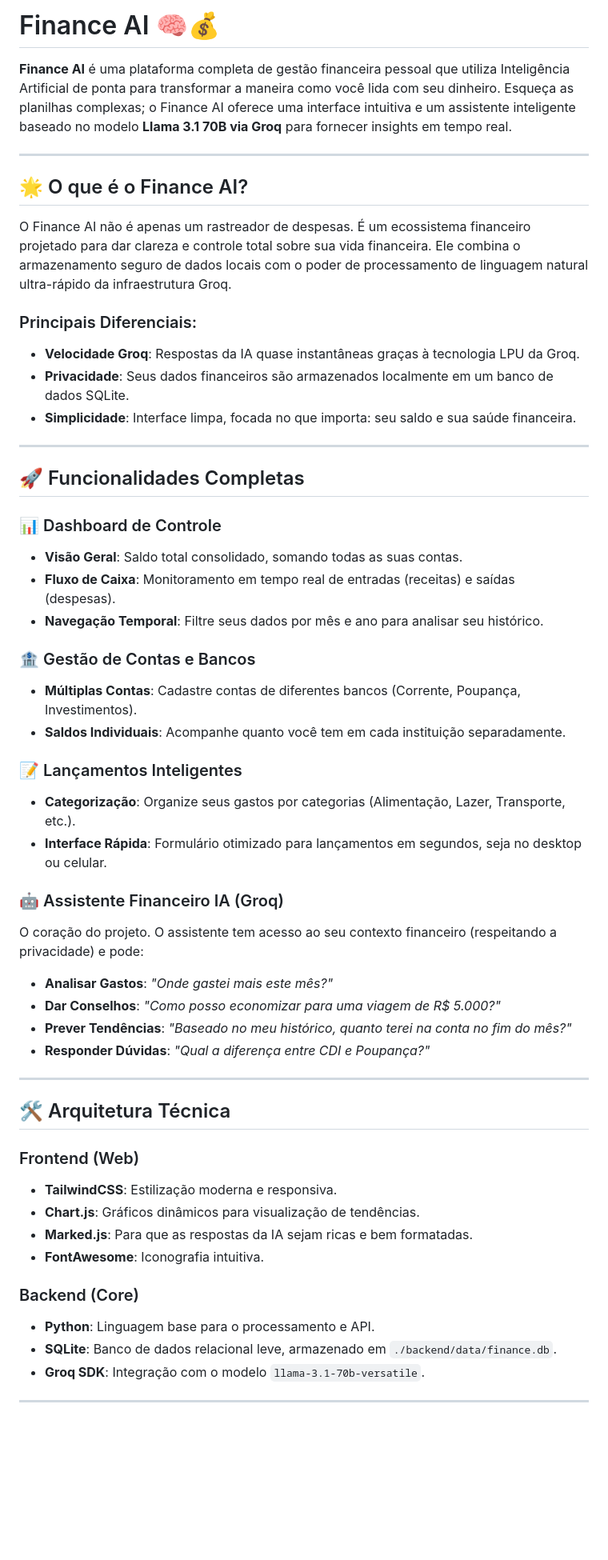
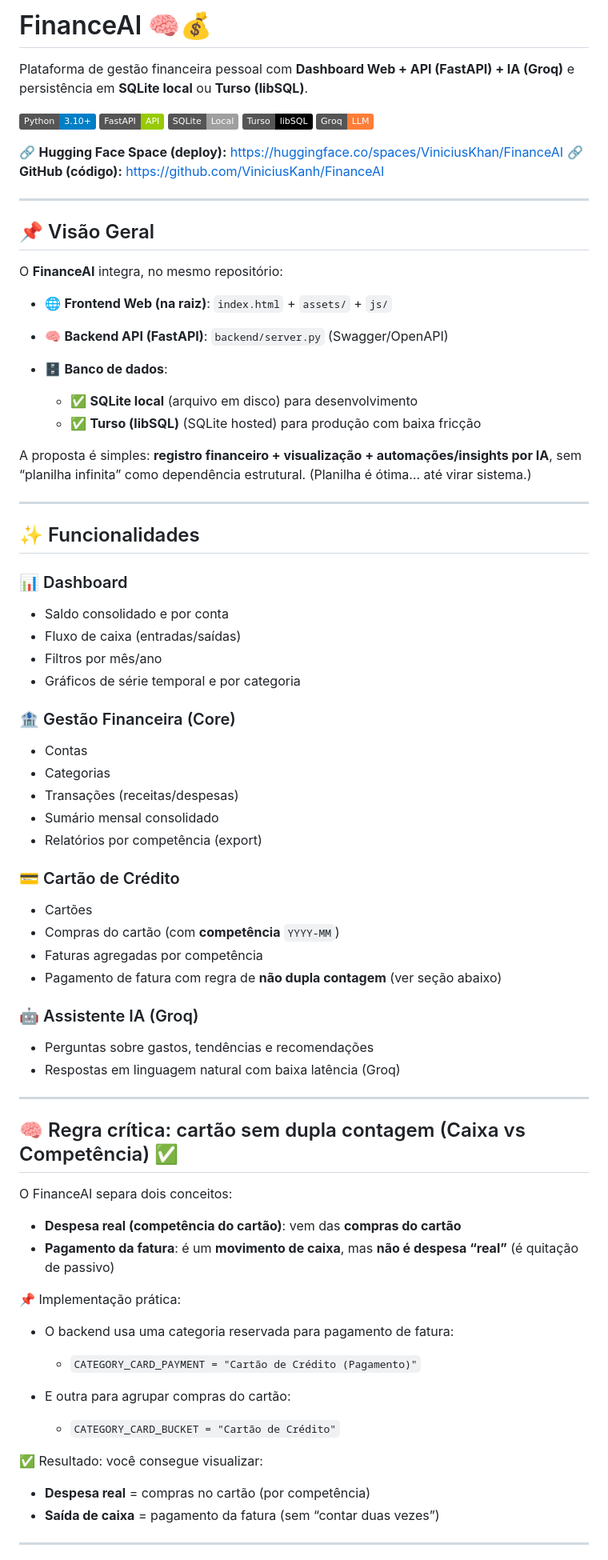
Before and after one commit to ViniciusKanh/FinanceAI, a Markdown page: README.md, the part around one of its changes. Shown at 80% size. Rendered like a GitHub page; badges without logos; blank space fills up the shorter version.

```diff
--- a/README.md
+++ b/README.md
@@ -1,56 +1,84 @@
-# Finance AI 🧠💰
+# FinanceAI 🧠💰
 
-**Finance AI** é uma plataforma completa de gestão financeira pessoal que utiliza Inteligência Artificial de ponta para transformar a maneira como você lida com seu dinheiro. Esqueça as planilhas complexas; o Finance AI oferece uma interface intuitiva e um assistente inteligente baseado no modelo **Llama 3.1 70B via Groq** para fornecer insights em tempo real.
+Plataforma de gestão financeira pessoal com **Dashboard Web + API (FastAPI) + IA (Groq)** e persistência em **SQLite local** ou **Turso (libSQL)**.
+
+[![Python](https://img.shields.io/badge/Python-3.10%2B-blue)](#)
+[![FastAPI](https://img.shields.io/badge/FastAPI-API-green)](#)
+[![SQLite](https://img.shields.io/badge/SQLite-Local-lightgrey)](#)
+[![Turso](https://img.shields.io/badge/Turso-libSQL-black)](#)
+[![Groq](https://img.shields.io/badge/Groq-LLM-orange)](#)
+
+🔗 **Hugging Face Space (deploy):** [https://huggingface.co/spaces/ViniciusKhan/FinanceAI](https://huggingface.co/spaces/ViniciusKhan/FinanceAI)
+🔗 **GitHub (código):** [https://github.com/ViniciusKanh/FinanceAI](https://github.com/ViniciusKanh/FinanceAI)
 
 ---
 
-## 🌟 O que é o Finance AI?
+## 📌 Visão Geral
 
-O Finance AI não é apenas um rastreador de despesas. É um ecossistema financeiro projetado para dar clareza e controle total sobre sua vida financeira. Ele combina o armazenamento seguro de dados locais com o poder de processamento de linguagem natural ultra-rápido da infraestrutura Groq.
+O **FinanceAI** integra, no mesmo repositório:
 
-### Principais Diferenciais:
-- **Velocidade Groq**: Respostas da IA quase instantâneas graças à tecnologia LPU da Groq.
-- **Privacidade**: Seus dados financeiros são armazenados localmente em um banco de dados SQLite.
-- **Simplicidade**: Interface limpa, focada no que importa: seu saldo e sua saúde financeira.
+* 🌐 **Frontend Web (na raiz)**: `index.html` + `assets/` + `js/`
+* 🧠 **Backend API (FastAPI)**: `backend/server.py` (Swagger/OpenAPI)
+* 🗄️ **Banco de dados**:
+
+  * ✅ **SQLite local** (arquivo em disco) para desenvolvimento
+  * ✅ **Turso (libSQL)** (SQLite hosted) para produção com baixa fricção
+
+A proposta é simples: **registro financeiro + visualização + automações/insights por IA**, sem “planilha infinita” como dependência estrutural. (Planilha é ótima… até virar sistema.)
 
 ---
 
-## 🚀 Funcionalidades Completas
+## ✨ Funcionalidades
 
-### 📊 Dashboard de Controle
-- **Visão Geral**: Saldo total consolidado, somando todas as suas contas.
-- **Fluxo de Caixa**: Monitoramento em tempo real de entradas (receitas) e saídas (despesas).
-- **Navegação Temporal**: Filtre seus dados por mês e ano para analisar seu histórico.
+### 📊 Dashboard
 
-### 🏦 Gestão de Contas e Bancos
-- **Múltiplas Contas**: Cadastre contas de diferentes bancos (Corrente, Poupança, Investimentos).
-- **Saldos Individuais**: Acompanhe quanto você tem em cada instituição separadamente.
+* Saldo consolidado e por conta
+* Fluxo de caixa (entradas/saídas)
+* Filtros por mês/ano
+* Gráficos de série temporal e por categoria
 
-### 📝 Lançamentos Inteligentes
-- **Categorização**: Organize seus gastos por categorias (Alimentação, Lazer, Transporte, etc.).
-- **Interface Rápida**: Formulário otimizado para lançamentos em segundos, seja no desktop ou celular.
+### 🏦 Gestão Financeira (Core)
 
-### 🤖 Assistente Financeiro IA (Groq)
-O coração do projeto. O assistente tem acesso ao seu contexto financeiro (respeitando a privacidade) e pode:
-- **Analisar Gastos**: *"Onde gastei mais este mês?"*
-- **Dar Conselhos**: *"Como posso economizar para uma viagem de R$ 5.000?"*
-- **Prever Tendências**: *"Baseado no meu histórico, quanto terei na conta no fim do mês?"*
-- **Responder Dúvidas**: *"Qual a diferença entre CDI e Poupança?"*
+* Contas
+* Categorias
+* Transações (receitas/despesas)
+* Sumário mensal consolidado
+* Relatórios por competência (export)
+
+### 💳 Cartão de Crédito
+
+* Cartões
+* Compras do cartão (com **competência** `YYYY-MM`)
+* Faturas agregadas por competência
+* Pagamento de fatura com regra de **não dupla contagem** (ver seção abaixo)
+
+### 🤖 Assistente IA (Groq)
+
+* Perguntas sobre gastos, tendências e recomendações
+* Respostas em linguagem natural com baixa latência (Groq)
 
 ---
 
-## 🛠️ Arquitetura Técnica
+## 🧠 Regra crítica: cartão sem dupla contagem (Caixa vs Competência) ✅
 
-### Frontend (Web)
-- **TailwindCSS**: Estilização moderna e responsiva.
-- **Chart.js**: Gráficos dinâmicos para visualização de tendências.
-- **Marked.js**: Para que as respostas da IA sejam ricas e bem formatadas.
-- **FontAwesome**: Iconografia intuitiva.
+O FinanceAI separa dois conceitos:
 
-### Backend (Core)
-- **Python**: Linguagem base para o processamento e API.
-- **SQLite**: Banco de dados relacional leve, armazenado em `./backend/data/finance.db`.
-- **Groq SDK**: Integração com o modelo `llama-3.1-70b-versatile`.
+* **Despesa real (competência do cartão)**: vem das **compras do cartão**
+* **Pagamento da fatura**: é um **movimento de caixa**, mas **não é despesa “real”** (é quitação de passivo)
+
+📌 Implementação prática:
+
+* O backend usa uma categoria reservada para pagamento de fatura:
+
+  * `CATEGORY_CARD_PAYMENT = "Cartão de Crédito (Pagamento)"`
+* E outra para agrupar compras do cartão:
+
+  * `CATEGORY_CARD_BUCKET = "Cartão de Crédito"`
+
+✅ Resultado: você consegue visualizar:
+
+* **Despesa real** = compras no cartão (por competência)
+* **Saída de caixa** = pagamento da fatura (sem “contar duas vezes”)
 
 ---
 
```
Also changed, not shown: other parts of README.md (+261 -26 lines).
